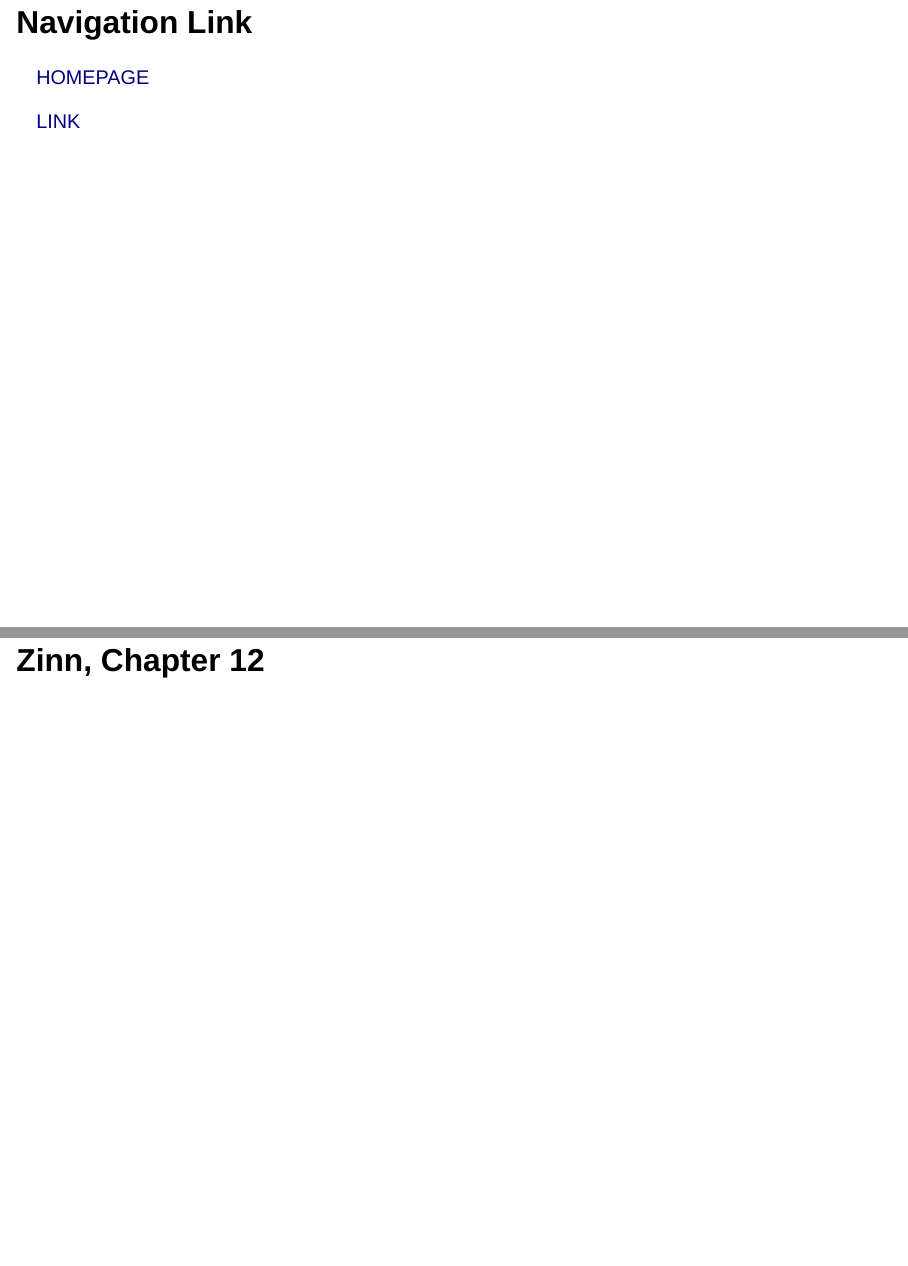
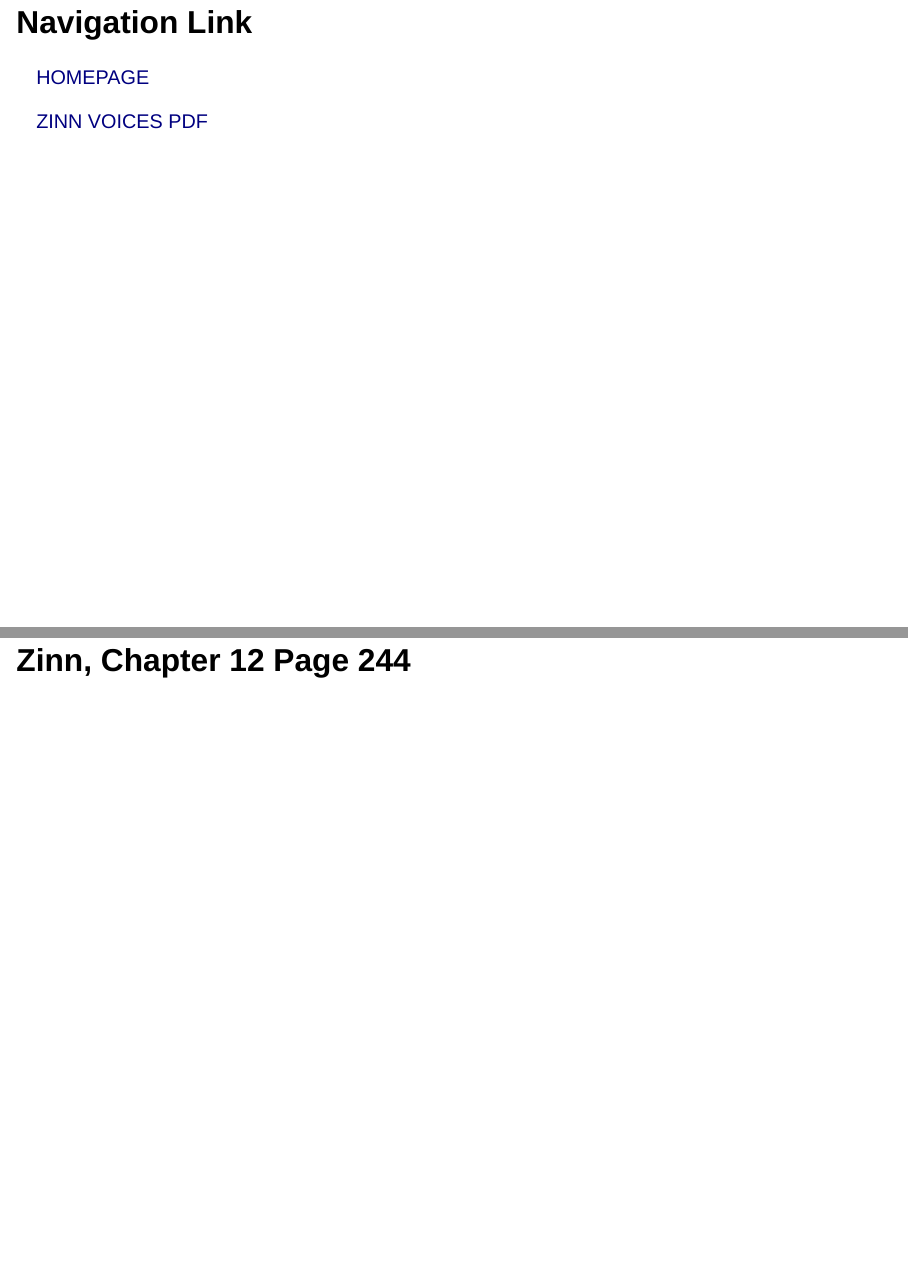
Before and after one commit to miller-c-r/empire_slides, a Quarto document (posts/Week 9 The Slideshow/index.qmd): pages 2 and 4 of 6, joined at a grey line. Rendered offline with R 4.5, knitr and Pandoc in place of Quarto, with nearby package versions; drawn as Slidy slides in place of the format the file asks for.

Commit message:
pdf book

```diff
--- a/posts/Week 9 The Slideshow/index.qmd
+++ b/posts/Week 9 The Slideshow/index.qmd
@@ -15,7 +15,7 @@ execute:
 [HOMEPAGE](https://miller-c-r.github.io/empire_slides/)
 
 
-[LINK ]()
+[ZINN VOICES PDF ](TEXTBOOK ZINN VOICES.pdf)
 
 
 
@@ -24,7 +24,7 @@ execute:
 Zinn, Howard; Arnove, Anthony. Voices of a People's History of the United States, 10th Anniversary Edition . Seven Stories Press. Kindle Edition.
 
 
-##  Zinn, Chapter 12
+##  Zinn, Chapter 12 Page 244
 
 ## I. D. BARNETT ET AL., OPEN LETTER TO PRESIDENT MCKINLEY BY COLORED PEOPLE OF MASSACHUSETTS (OCTOBER 3, 1899)
 
```
Also changed, not shown: .quarto/idx/posts/Week 9 The Slideshow/index.qmd.json, docs/search.json, 5 other files.
